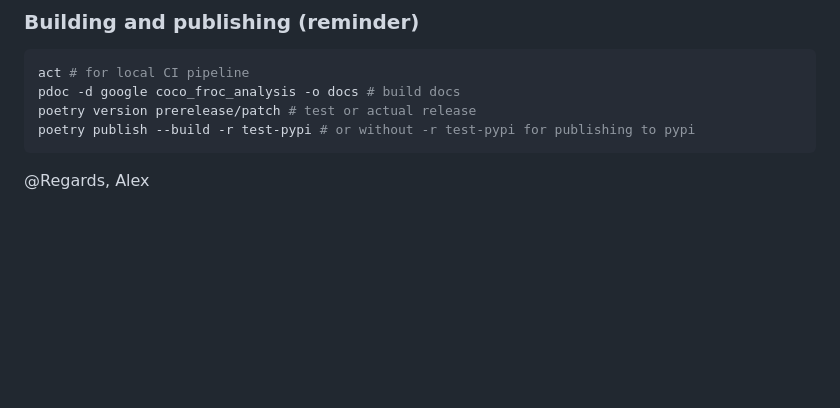
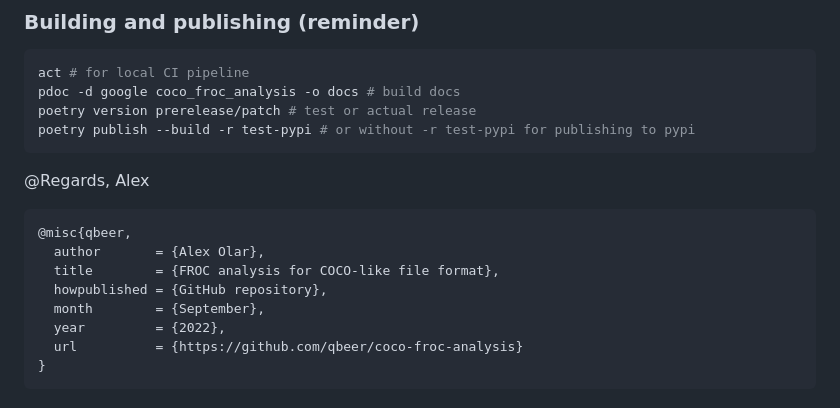
Before and after one commit to qbeer/coco-froc-analysis, a Markdown page: README.md, the part around the change. Drawn GitHub-style; blank space fills up the shorter version.

````diff
--- a/README.md
+++ b/README.md
@@ -103,3 +103,14 @@ poetry publish --build -r test-pypi # or without -r test-pypi for publishing to
 ```
 
 @Regards, Alex
+
+```
+@misc{qbeer,
+  author       = {Alex Olar},
+  title        = {FROC analysis for COCO-like file format},
+  howpublished = {GitHub repository},
+  month        = {September},
+  year         = {2022},
+  url          = {https://github.com/qbeer/coco-froc-analysis}
+}
+```
````
